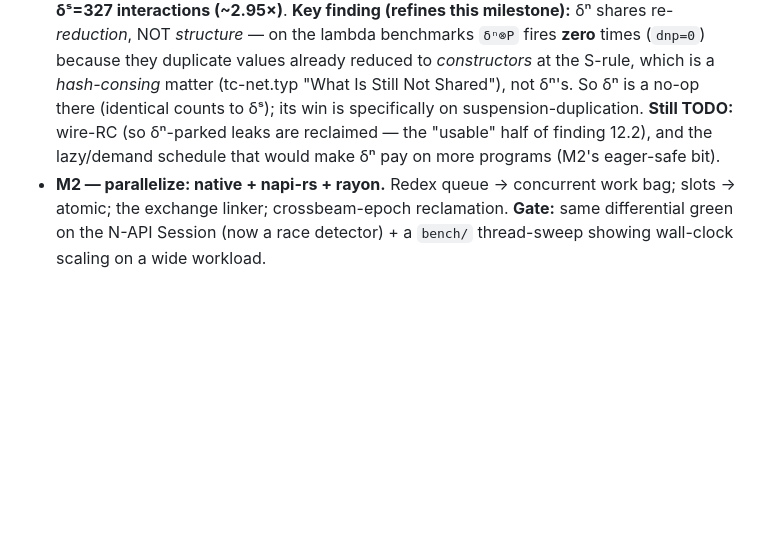
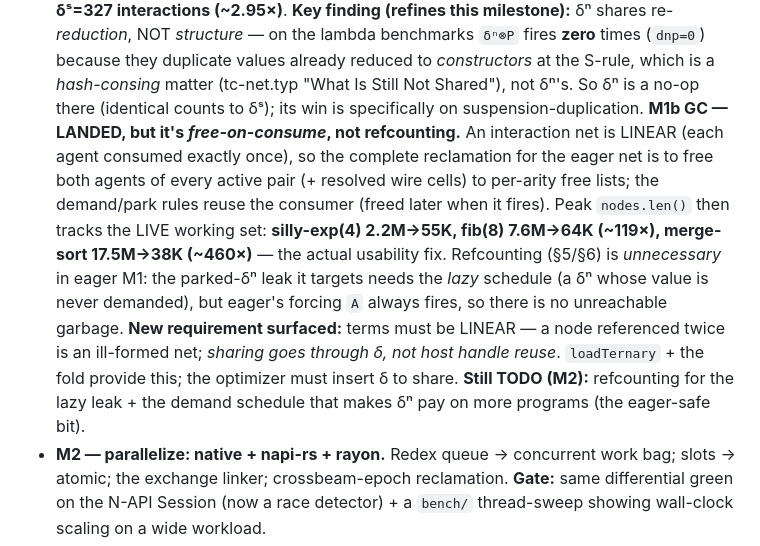
Before and after one commit to libdither/disp, a Markdown page: research/interaction-combinator/RUST_IC_NET_DESIGN.md, the part around the change. GitHub-like rendering; blank space fills up the shorter version.

Commit message:
docs(ic-net): M1b GC landed — free-on-consume + the linearity requirement
free-on-consume (not refcounting) is the complete GC for the eager LINEAR net: peak
nodes fib(8) 7.6M→64K (~119x). Refcounting is M2 (the parked-δⁿ leak it targets is a
lazy-only concern). New requirement: terms must be linear — sharing goes through δ, not
host handle reuse (loadTernary + the fold provide it; the optimizer must insert δ).

```diff
--- a/research/interaction-combinator/RUST_IC_NET_DESIGN.md
+++ b/research/interaction-combinator/RUST_IC_NET_DESIGN.md
@@ -293,9 +293,20 @@ throughput/leaks, *never* a verdict — so build bottom-up, validate at each ste
   (`dnp=0`) because they duplicate values already reduced to *constructors* at the S-rule,
   which is a *hash-consing* matter (tc-net.typ "What Is Still Not Shared"), not δⁿ's. So
   δⁿ is a no-op there (identical counts to δˢ); its win is specifically on
-  suspension-duplication. **Still TODO:** wire-RC (so δⁿ-parked leaks are reclaimed — the
-  "usable" half of finding 12.2), and the lazy/demand schedule that would make δⁿ pay on
-  more programs (M2's eager-safe bit).
+  suspension-duplication.
+  **M1b GC — LANDED, but it's *free-on-consume*, not refcounting.** An interaction net is
+  LINEAR (each agent consumed exactly once), so the complete reclamation for the eager net
+  is to free both agents of every active pair (+ resolved wire cells) to per-arity free
+  lists; the demand/park rules reuse the consumer (freed later when it fires). Peak
+  `nodes.len()` then tracks the LIVE working set: **silly-exp(4) 2.2M→55K, fib(8) 7.6M→64K
+  (~119×), merge-sort 17.5M→38K (~460×)** — the actual usability fix. Refcounting (§5/§6)
+  is *unnecessary* in eager M1: the parked-δⁿ leak it targets needs the *lazy* schedule (a
+  δⁿ whose value is never demanded), but eager's forcing `A` always fires, so there is no
+  unreachable garbage. **New requirement surfaced:** terms must be LINEAR — a node
+  referenced twice is an ill-formed net; *sharing goes through δ, not host handle reuse*.
+  `loadTernary` + the fold provide this; the optimizer must insert δ to share. **Still
+  TODO (M2):** refcounting for the lazy leak + the demand schedule that makes δⁿ pay on
+  more programs (the eager-safe bit).
 - **M2 — parallelize: native + napi-rs + rayon.** Redex queue → concurrent work bag; slots
   → atomic; the exchange linker; crossbeam-epoch reclamation. **Gate:** same differential
   green on the N-API Session (now a race detector) + a `bench/` thread-sweep showing
```
